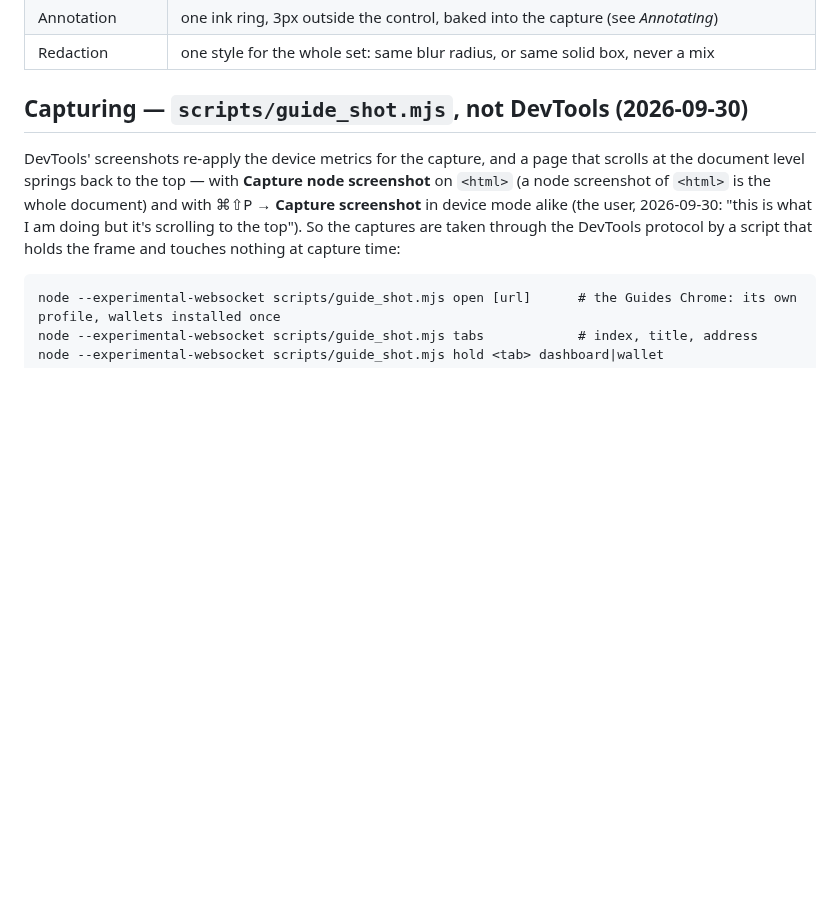
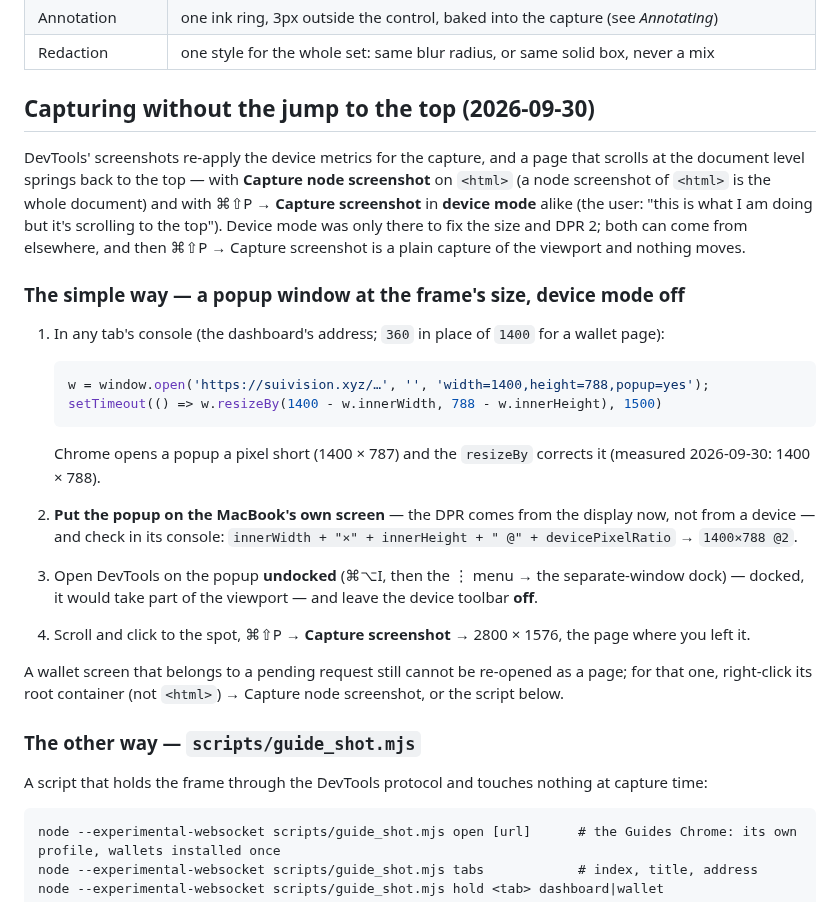
Before and after one commit to encapsulate-xyz/website-css, a Markdown page: notion/guide-screenshots.md, the part around the change. GitHub-like rendering; blank space fills up the shorter version.

Commit message:
guide-screenshots: the simple way — a popup window at the frame's size, device mode off, then ⌘⇧P → Capture screenshot
Co-Authored-By: Claude Fable 5.1 <noreply@anthropic.com>
Claude-Session: https://claude.ai/code/session_01K54BCe8v7TyhaKoo1gc8XL

````diff
--- a/notion/guide-screenshots.md
+++ b/notion/guide-screenshots.md
@@ -40,13 +40,35 @@ This replaces the 1528 × 800 (1.91:1) canvas of 2026-09-18.
 | Annotation | one ink ring, 3px outside the control, baked into the capture (see *Annotating*) |
 | Redaction | one style for the whole set: same blur radius, or same solid box, never a mix |
 
-## Capturing — `scripts/guide_shot.mjs`, not DevTools (2026-09-30)
+## Capturing without the jump to the top (2026-09-30)
 
 DevTools' screenshots re-apply the device metrics for the capture, and a page that scrolls at the document level
 springs back to the top — with **Capture node screenshot** on `<html>` (a node screenshot of `<html>` is the whole
-document) and with ⌘⇧P → **Capture screenshot** in device mode alike (the user, 2026-09-30: "this is what I am doing
-but it's scrolling to the top"). So the captures are taken through the DevTools protocol by a script that holds the
-frame and touches nothing at capture time:
+document) and with ⌘⇧P → **Capture screenshot** in **device mode** alike (the user: "this is what I am doing but it's
+scrolling to the top"). Device mode was only there to fix the size and DPR 2; both can come from elsewhere, and then
+⌘⇧P → Capture screenshot is a plain capture of the viewport and nothing moves.
+
+### The simple way — a popup window at the frame's size, device mode off
+
+1. In any tab's console (the dashboard's address; `360` in place of `1400` for a wallet page):
+
+   ```js
+   w = window.open('https://suivision.xyz/…', '', 'width=1400,height=788,popup=yes'); setTimeout(() => w.resizeBy(1400 - w.innerWidth, 788 - w.innerHeight), 1500)
+   ```
+
+   Chrome opens a popup a pixel short (1400 × 787) and the `resizeBy` corrects it (measured 2026-09-30: 1400 × 788).
+2. **Put the popup on the MacBook's own screen** — the DPR comes from the display now, not from a device — and check
+   in its console: `innerWidth + "×" + innerHeight + " @" + devicePixelRatio` → `1400×788 @2`.
+3. Open DevTools on the popup **undocked** (⌘⌥I, then the ⋮ menu → the separate-window dock) — docked, it would take
+   part of the viewport — and leave the device toolbar **off**.
+4. Scroll and click to the spot, ⌘⇧P → **Capture screenshot** → 2800 × 1576, the page where you left it.
+
+A wallet screen that belongs to a pending request still cannot be re-opened as a page; for that one, right-click
+its root container (not `<html>`) → Capture node screenshot, or the script below.
+
+### The other way — `scripts/guide_shot.mjs`
+
+A script that holds the frame through the DevTools protocol and touches nothing at capture time:
 
 ```
 node --experimental-websocket scripts/guide_shot.mjs open [url]      # the Guides Chrome: its own profile, wallets installed once
````
